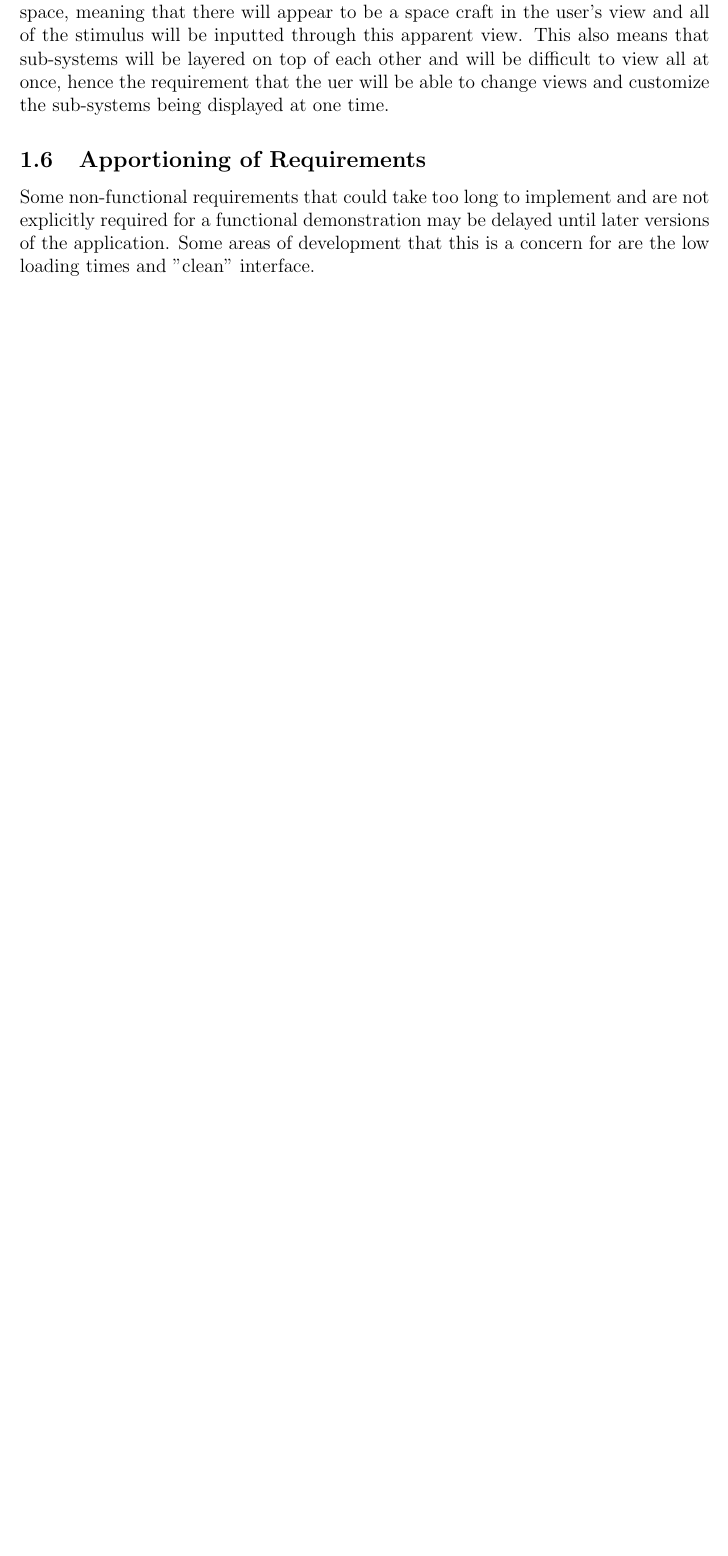
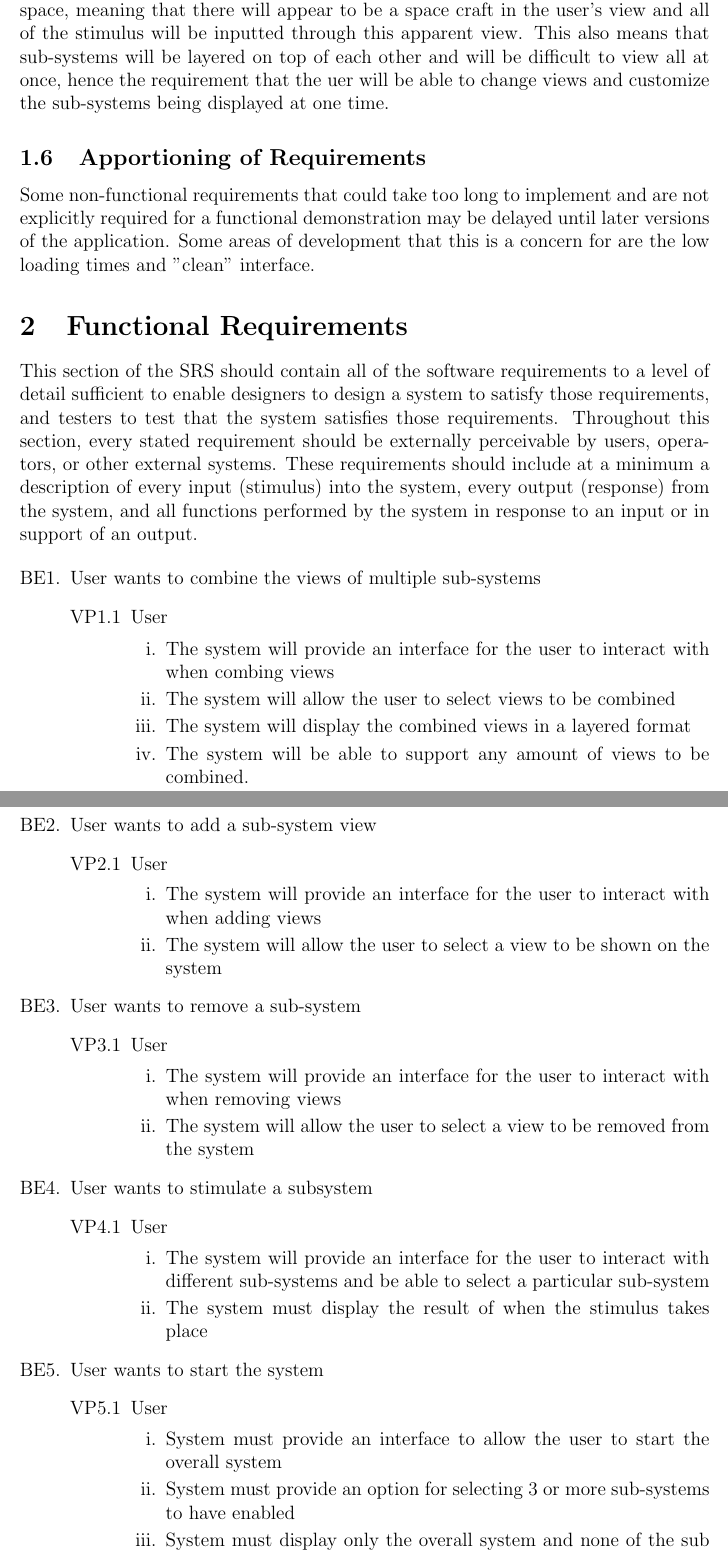
Before and after one commit to pavlearezina/3A04, a LaTeX document (SRS.tex): part of page 6 of 10 before the commit and two parts of pages 6 and 7 of 12 after it, the two joined at a grey line, cut so that both start at the same text, the shorter picture padded with empty space. Compiled offline with pdfLaTeX.

Commit message:
Added non-functional requirements to the SRS

```diff
--- a/SRS.tex
+++ b/SRS.tex
@@ -3,7 +3,7 @@
 \usepackage{changepage}
 \usepackage{enumerate}
 \title{SE 3A04: Software Design III: Large System Design}
-\author{Group \#5, Spaceship System Sabatoge %Alliteration; always adored and absolutely amazing
+\author{Group \#5, Spaceship System Sabotage %Alliteration; always adored and absolutely amazing
 		\\Pareek Ravi 001407109
 		\\Pavle Arezina 001410366
 		\\David Hobson 001412317
@@ -55,3 +55,56 @@ The assumptions in the requirements section of this document are focused around
 \subsection{Apportioning of Requirements}
 Some non-functional requirements that could take too long to implement and are not explicitly required for a functional demonstration may be delayed until later versions of the application. Some areas of development that this is a concern for are the low loading times and "clean" interface.
 %In version 1.1 we'll include a game mode where the creators of FTL sue us
+
+\section{Functional Requirements}
+\label{sec:functional_requirements}
+% Begin Section
+This section of the SRS should contain all of the software requirements to a level of detail sufficient to enable designers to design a system to satisfy those requirements, and testers to test that the system satisfies those requirements. Throughout this section, every stated requirement should be externally perceivable by users, operators, or other external systems. These requirements should include at a minimum a description of every input (stimulus) into the system, every output (response) from the system, and all functions performed by the system in response to an input or in support of an output.
+
+\begin{enumerate}[{BE}1.]
+	\item User wants to combine the views of multiple sub-systems
+	\begin{enumerate}[{VP1}.1]
+		\item User
+			\begin{enumerate}
+				\item The system will provide an interface for the user to interact with when combing views
+				\item The system will allow the user to select views to be combined
+				\item The system will display the combined views in a layered format
+				\item The system will be able to support any amount of views to be combined.
+			\end{enumerate}
+	\end{enumerate}
+
+	\item User wants to add a sub-system view
+	\begin{enumerate}[{VP2}.1]
+		\item User
+			\begin{enumerate}
+				\item The system will provide an interface for the user to interact with when adding views
+				\item The system will allow the user to select a view to be shown on the system
+			\end{enumerate}
+	\end{enumerate}
+
+	\item User wants to remove a sub-system
+	\begin{enumerate}[{VP3}.1]
+		\item User
+			\begin{enumerate}
+				\item The system will provide an interface for the user to interact with when removing views
+				\item The system will allow the user to select a view to be removed from the system
+			\end{enumerate}
+	\end{enumerate}
+
+	\item User wants to stimulate a subsystem
+	\begin{enumerate}[{VP4}.1]
+		\item User
+			\begin{enumerate}
+				\item The system will provide an interface for the user to interact with different sub-systems and be able to select a particular sub-system
+				\item The system must display the result of when the stimulus takes place
+			\end{enumerate}
+	\end{enumerate}
+
+	\item User wants to start the system
+	\begin{enumerate}[{VP5}.1]
+		\item User
+			\begin{enumerate}
+				\item System must provide an interface to allow the user to start the overall system
+				\item System must provide an option for selecting 3 or more sub-systems to have enabled
+				\item System must display only the overall system and none of the sub systems
+			\end{enumerate}
```
Also changed, not shown: SRS.pdf, SRS.tex (49 more changed lines), 6 other files.
